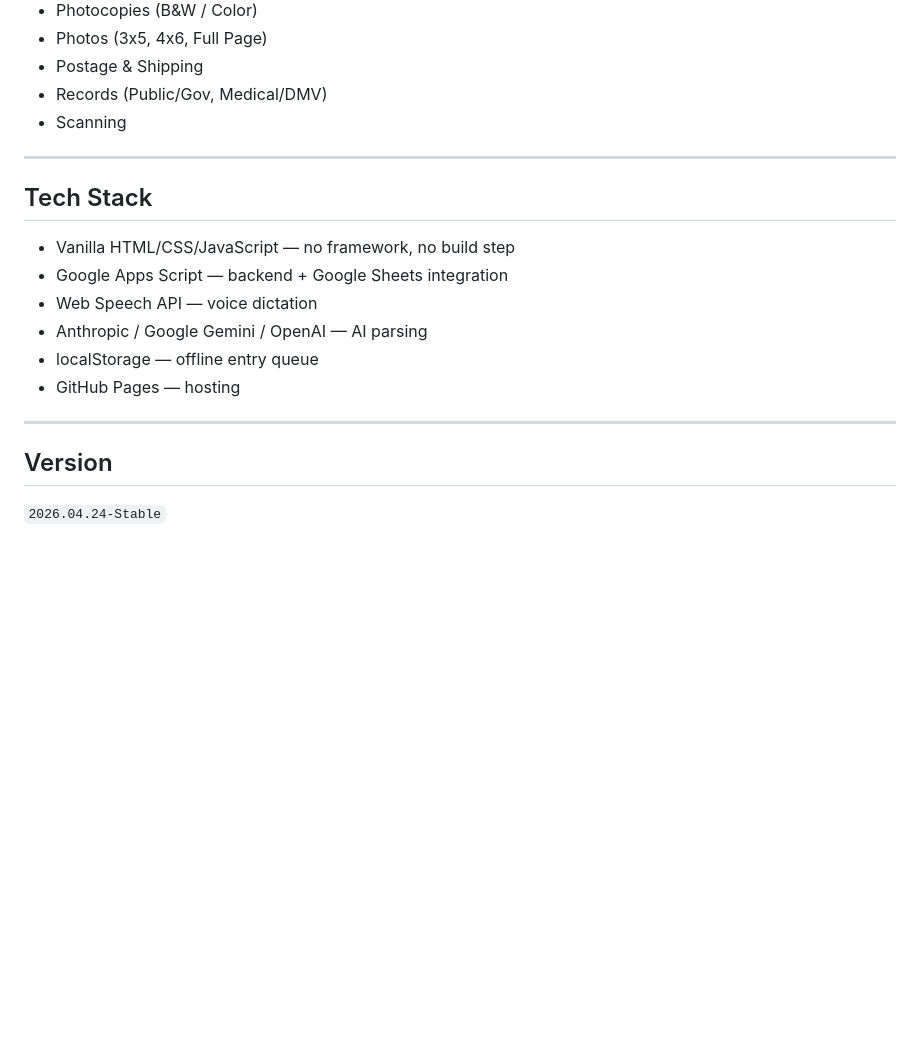
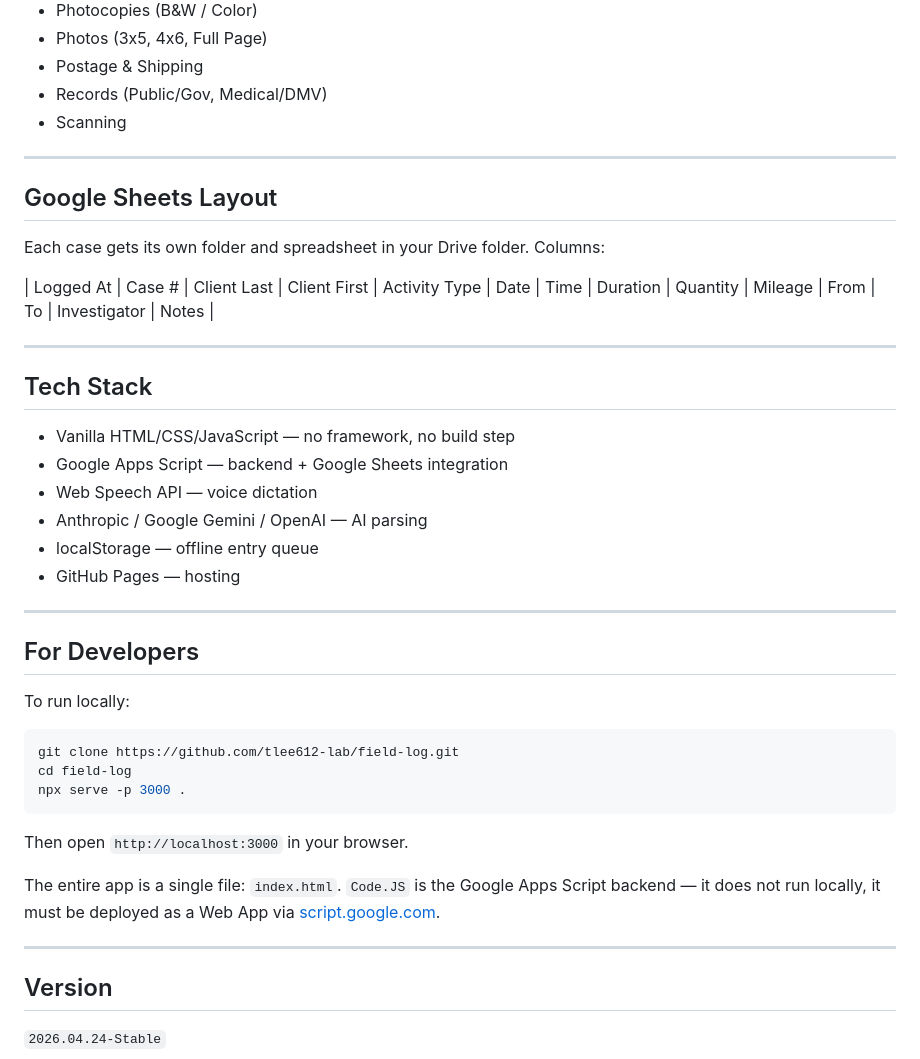
Before and after one commit to tlee612-lab/field-log, a Markdown page: README.md, the part around one of its changes. GitHub-like rendering; blank space fills up the shorter version.

````diff
--- a/README.md
+++ b/README.md
@@ -109,6 +143,14 @@ For best results include in your dictated notes:
 
 ---
 
+## Google Sheets Layout
+
+Each case gets its own folder and spreadsheet in your Drive folder. Columns:
+
+| Logged At | Case # | Client Last | Client First | Activity Type | Date | Time | Duration | Quantity | Mileage | From | To | Investigator | Notes |
+
+---
+
 ## Tech Stack
 
 - Vanilla HTML/CSS/JavaScript — no framework, no build step
@@ -120,6 +162,22 @@ For best results include in your dictated notes:
 
 ---
 
+## For Developers
+
+To run locally:
+
+```bash
+git clone https://github.com/tlee612-lab/field-log.git
+cd field-log
+npx serve -p 3000 .
+```
+
+Then open `http://localhost:3000` in your browser.
+
+The entire app is a single file: `index.html`. `Code.JS` is the Google Apps Script backend — it does not run locally, it must be deployed as a Web App via [script.google.com](https://script.google.com).
+
+---
+
 ## Version
 
 `2026.04.24-Stable`
````
Also changed, not shown: other parts of README.md (+63 -29 lines).
